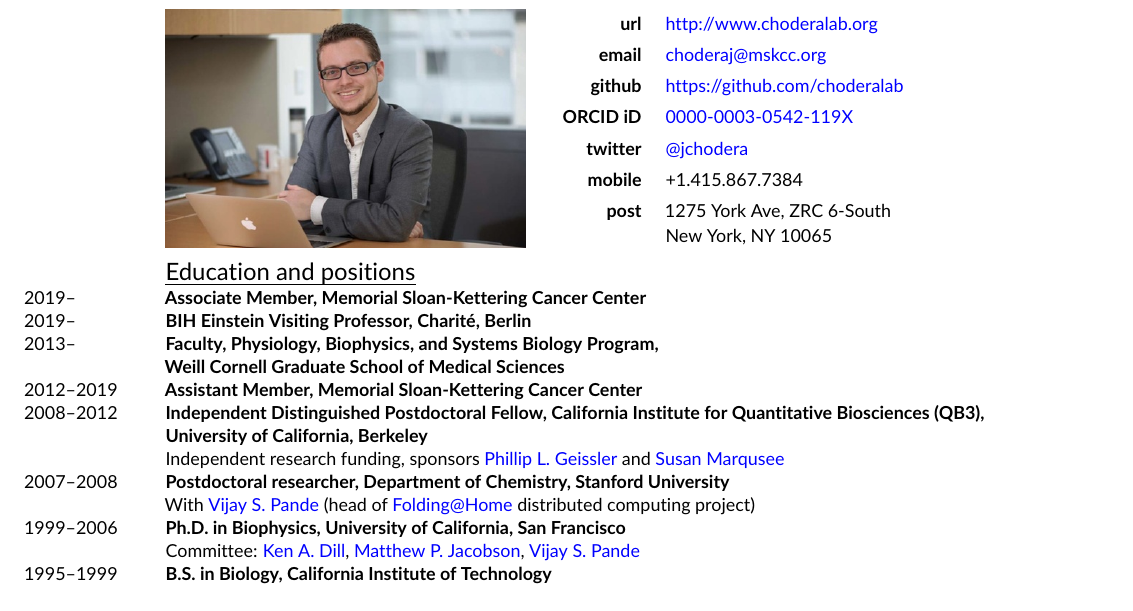
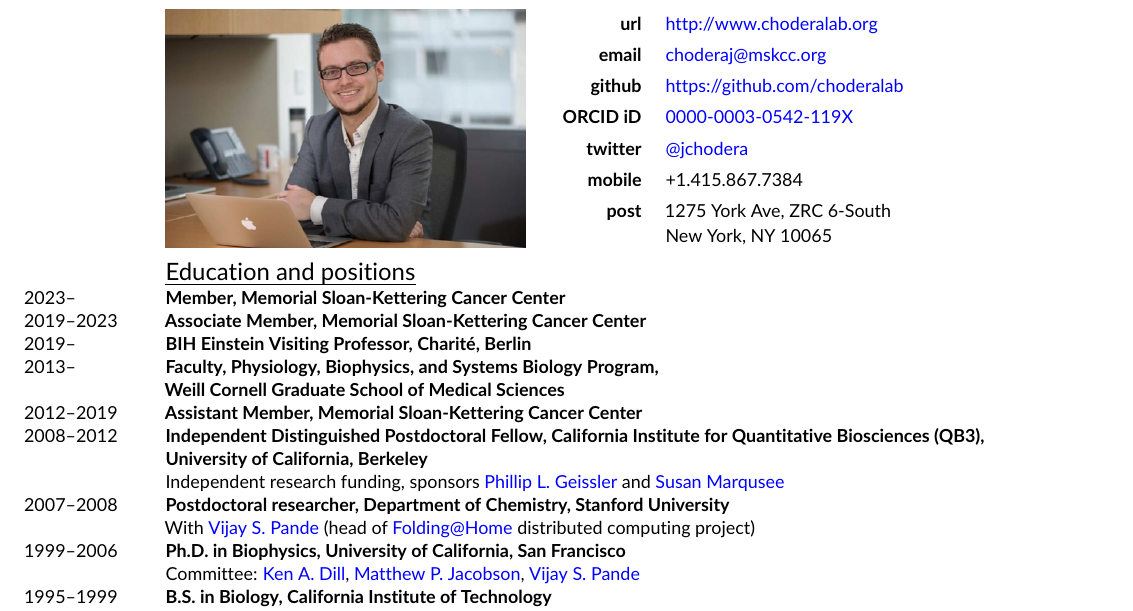
Before and after one commit to jchodera/latex-cv, a LaTeX CV (CV.tex): part of page 1 of 38, cut so that both start at the same text. Compiled offline with pdfLaTeX.

Commit message:
Update Associate Member -> Member

```diff
--- a/CV.tex
+++ b/CV.tex
@@ -250,7 +250,8 @@ New York, NY 10065}
 
 \small
 
-\noindent\years{2019--}{\bf Associate Member, Memorial Sloan-Kettering Cancer Center}\\  % effective date 1/25/2019
+\noindent\years{2023--}{\bf Member, Memorial Sloan-Kettering Cancer Center}\\  % effective date 6/23/2023
+\noindent\years{2019--2023}{\bf Associate Member, Memorial Sloan-Kettering Cancer Center}\\  % effective date 1/25/2019
 \noindent\years{2019--}{\bf BIH Einstein Visiting Professor, Charit\'{e}, Berlin}\\
 \noindent\years{2013--}{\bf Faculty, Physiology, Biophysics, and Systems Biology Program,\\
 Weill Cornell Graduate School of Medical Sciences}\\
```
